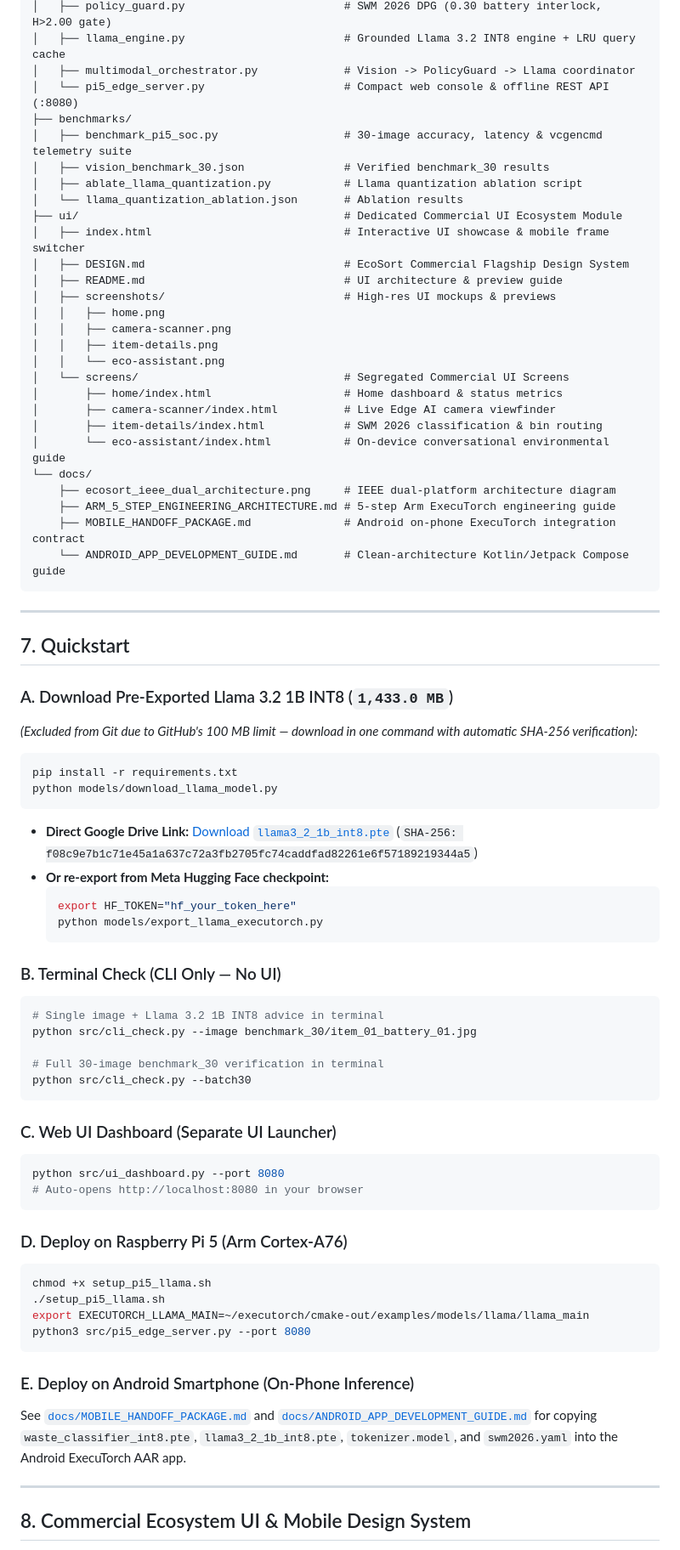
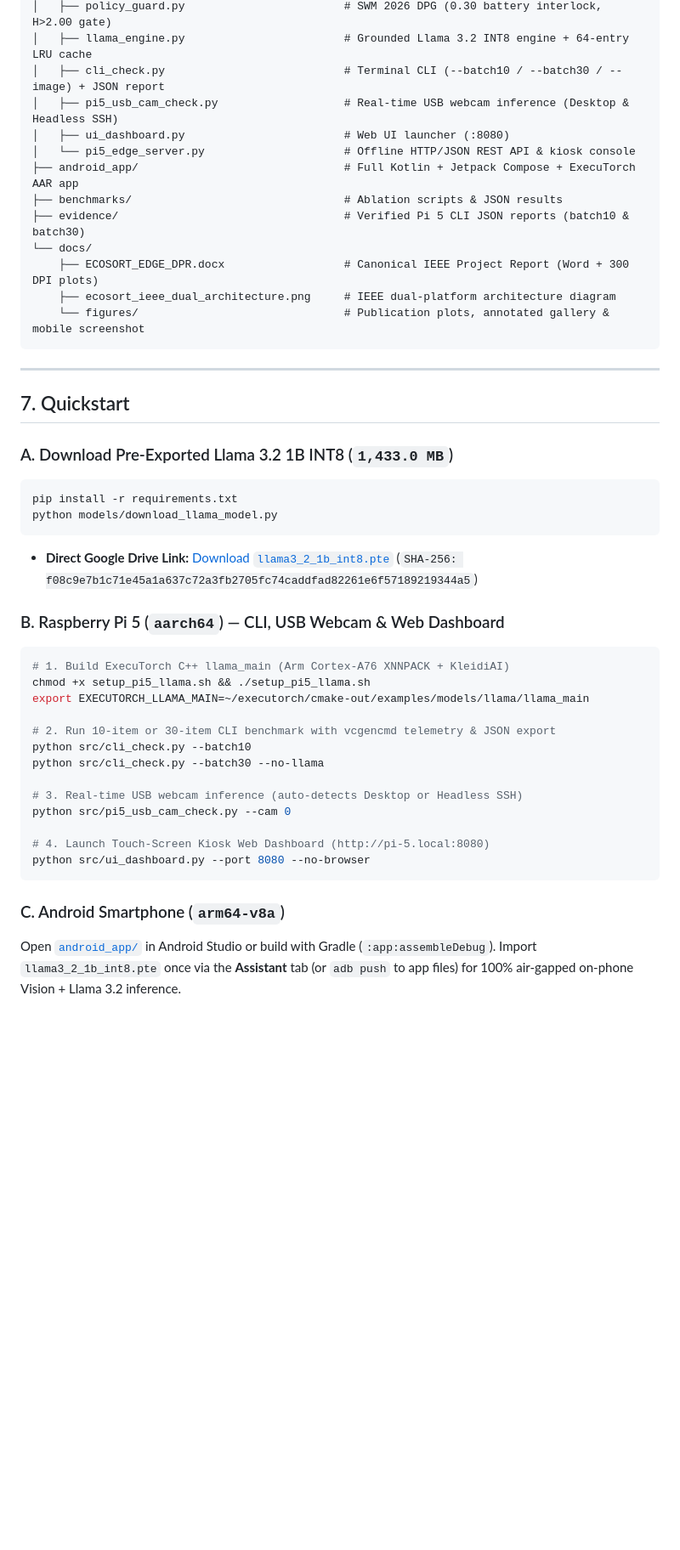
Before and after one commit to Ashwinkumar-k10/ARM_SOC_ECOSORT, a Markdown page: README.md, the part around one of its changes. Shown at 85% size. GitHub-like rendering; blank space fills up the shorter version.

Commit message:
docs(readme): upgrade README with mobile app, vision/CNN & dataset ablations, Pi 5 results, and A/B/C showcase

````diff
--- a/README.md
+++ b/README.md
@@ -113,31 +147,16 @@ ARM_SOC_ECOSORT/
 │   ├── policy_guard.py                        # SWM 2026 DPG (0.30 battery interlock, H>2.00 gate)
-│   ├── llama_engine.py                        # Grounded Llama 3.2 INT8 engine + LRU query cache
-│   ├── multimodal_orchestrator.py             # Vision -> PolicyGuard -> Llama coordinator
-│   └── pi5_edge_server.py                     # Compact web console & offline REST API (:8080)
-├── benchmarks/
-│   ├── benchmark_pi5_soc.py                   # 30-image accuracy, latency & vcgencmd telemetry suite
-│   ├── vision_benchmark_30.json               # Verified benchmark_30 results
-│   ├── ablate_llama_quantization.py           # Llama quantization ablation script
-│   └── llama_quantization_ablation.json       # Ablation results
-├── ui/                                        # Dedicated Commercial UI Ecosystem Module
-│   ├── index.html                             # Interactive UI showcase & mobile frame switcher
-│   ├── DESIGN.md                              # EcoSort Commercial Flagship Design System
-│   ├── README.md                              # UI architecture & preview guide
-│   ├── screenshots/                           # High-res UI mockups & previews
-│   │   ├── home.png
-│   │   ├── camera-scanner.png
-│   │   ├── item-details.png
-│   │   └── eco-assistant.png
-│   └── screens/                               # Segregated Commercial UI Screens
-│       ├── home/index.html                    # Home dashboard & status metrics
-│       ├── camera-scanner/index.html          # Live Edge AI camera viewfinder
-│       ├── item-details/index.html            # SWM 2026 classification & bin routing
-│       └── eco-assistant/index.html           # On-device conversational environmental guide
+│   ├── llama_engine.py                        # Grounded Llama 3.2 INT8 engine + 64-entry LRU cache
+│   ├── cli_check.py                           # Terminal CLI (--batch10 / --batch30 / --image) + JSON report
+│   ├── pi5_usb_cam_check.py                   # Real-time USB webcam inference (Desktop & Headless SSH)
+│   ├── ui_dashboard.py                        # Web UI launcher (:8080)
+│   └── pi5_edge_server.py                     # Offline HTTP/JSON REST API & kiosk console
+├── android_app/                               # Full Kotlin + Jetpack Compose + ExecuTorch AAR app
+├── benchmarks/                                # Ablation scripts & JSON results
+├── evidence/                                  # Verified Pi 5 CLI JSON reports (batch10 & batch30)
 └── docs/
+    ├── ECOSORT_EDGE_DPR.docx                  # Canonical IEEE Project Report (Word + 300 DPI plots)
     ├── ecosort_ieee_dual_architecture.png     # IEEE dual-platform architecture diagram
-    ├── ARM_5_STEP_ENGINEERING_ARCHITECTURE.md # 5-step Arm ExecuTorch engineering guide
-    ├── MOBILE_HANDOFF_PACKAGE.md              # Android on-phone ExecuTorch integration contract
-    └── ANDROID_APP_DEVELOPMENT_GUIDE.md       # Clean-architecture Kotlin/Jetpack Compose guide
+    └── figures/                               # Publication plots, annotated gallery & mobile screenshot
 ```
 
 ---
@@ -145,45 +164,29 @@ ARM_SOC_ECOSORT/
 ## 7. Quickstart
 
 ### A. Download Pre-Exported Llama 3.2 1B INT8 (`1,433.0 MB`)
-*(Excluded from Git due to GitHub's 100 MB limit — download in one command with automatic SHA-256 verification):*
 ```bash
 pip install -r requirements.txt
 python models/download_llama_model.py
 ```
 - **Direct Google Drive Link:** [Download `llama3_2_1b_int8.pte`](https://drive.google.com/file/d/1nsRVUEiAzADBwbuycSLUVyXbH8gPX31F/view?usp=sharing) (`SHA-256: f08c9e7b1c71e45a1a637c72a3fb2705fc74caddfad82261e6f57189219344a5`)
-- **Or re-export from Meta Hugging Face checkpoint:**
-  ```bash
-  export HF_TOKEN="hf_your_token_here"
-  python models/export_llama_executorch.py
-  ```
 
-### B. Terminal Check (CLI Only — No UI)
+### B. Raspberry Pi 5 (`aarch64`) — CLI, USB Webcam & Web Dashboard
 ```bash
-# Single image + Llama 3.2 1B INT8 advice in terminal
-python src/cli_check.py --image benchmark_30/item_01_battery_01.jpg
+# 1. Build ExecuTorch C++ llama_main (Arm Cortex-A76 XNNPACK + KleidiAI)
+chmod +x setup_pi5_llama.sh && ./setup_pi5_llama.sh
+export EXECUTORCH_LLAMA_MAIN=~/executorch/cmake-out/examples/models/llama/llama_main
 
-# Full 30-image benchmark_30 verification in terminal
-python src/cli_check.py --batch30
+# 2. Run 10-item or 30-item CLI benchmark with vcgencmd telemetry & JSON export
+python src/cli_check.py --batch10
+python src/cli_check.py --batch30 --no-llama
+
+# 3. Real-time USB webcam inference (auto-detects Desktop or Headless SSH)
+python src/pi5_usb_cam_check.py --cam 0
+
+# 4. Launch Touch-Screen Kiosk Web Dashboard (http://pi-5.local:8080)
+python src/ui_dashboard.py --port 8080 --no-browser
 ```
 
-### C. Web UI Dashboard (Separate UI Launcher)
-```bash
-python src/ui_dashboard.py --port 8080
-# Auto-opens http://localhost:8080 in your browser
-```
+### C. Android Smartphone (`arm64-v8a`)
+Open [`android_app/`](android_app/) in Android Studio or build with Gradle (`:app:assembleDebug`). Import `llama3_2_1b_int8.pte` once via the **Assistant** tab (or `adb push` to app files) for 100% air-gapped on-phone Vision + Llama 3.2 inference.
 
-### D. Deploy on Raspberry Pi 5 (Arm Cortex-A76)
-```bash
-chmod +x setup_pi5_llama.sh
-./setup_pi5_llama.sh
-export EXECUTORCH_LLAMA_MAIN=~/executorch/cmake-out/examples/models/llama/llama_main
-python3 src/pi5_edge_server.py --port 8080
-```
-
-### E. Deploy on Android Smartphone (On-Phone Inference)
-See [`docs/MOBILE_HANDOFF_PACKAGE.md`](docs/MOBILE_HANDOFF_PACKAGE.md) and [`docs/ANDROID_APP_DEVELOPMENT_GUIDE.md`](docs/ANDROID_APP_DEVELOPMENT_GUIDE.md) for copying `waste_classifier_int8.pte`, `llama3_2_1b_int8.pte`, `tokenizer.model`, and `swm2026.yaml` into the Android ExecuTorch AAR app.
-
----
-
-## 8. Commercial Ecosystem UI & Mobile Design System
-
````
Also changed, not shown: other parts of README.md (+106 -88 lines), docs/figures/mobile_live_cardboard.jpg (added).
